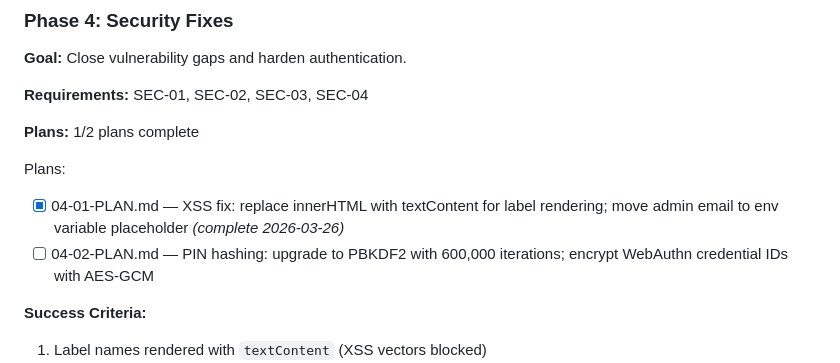
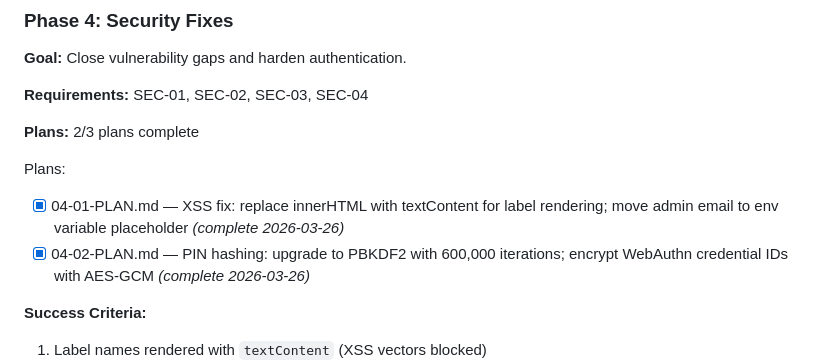
Before and after one commit to achumiakivito230-cmd/Spending-Tracker, a Markdown page: .planning/ROADMAP.md, the part around the change. GitHub-like rendering.

```diff
--- a/.planning/ROADMAP.md
+++ b/.planning/ROADMAP.md
@@ -78,11 +78,11 @@ Plans:
 
 **Requirements:** SEC-01, SEC-02, SEC-03, SEC-04
 
-**Plans:** 1/2 plans complete
+**Plans:** 2/3 plans complete
 
 Plans:
 - [x] 04-01-PLAN.md — XSS fix: replace innerHTML with textContent for label rendering; move admin email to env variable placeholder *(complete 2026-03-26)*
-- [ ] 04-02-PLAN.md — PIN hashing: upgrade to PBKDF2 with 600,000 iterations; encrypt WebAuthn credential IDs with AES-GCM
+- [x] 04-02-PLAN.md — PIN hashing: upgrade to PBKDF2 with 600,000 iterations; encrypt WebAuthn credential IDs with AES-GCM *(complete 2026-03-26)*
 
 **Success Criteria:**
 1. Label names rendered with `textContent` (XSS vectors blocked)
```
Also changed, not shown: .planning/REQUIREMENTS.md (+4 -4 lines).
